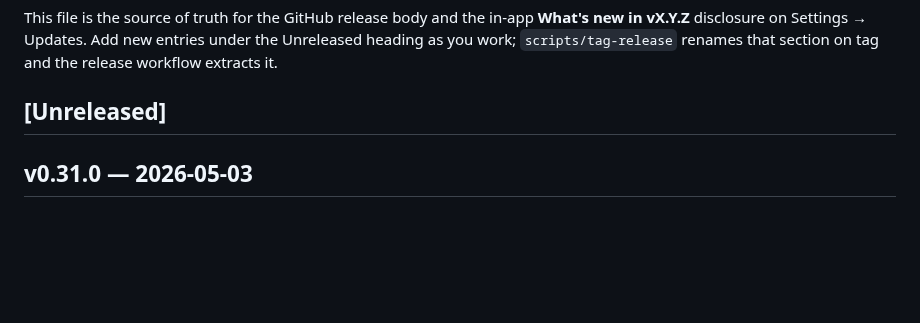
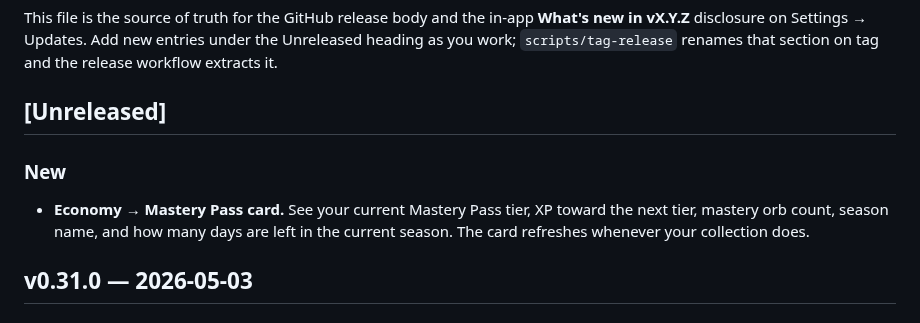
Before and after one commit to ShawnMcCool/scry-2, a Markdown page: CHANGELOG.md, the part around the change. Rendered like a GitHub page; blank space fills up the shorter version.

Commit message:
docs: changelog for v0.32.0

```diff
--- a/CHANGELOG.md
+++ b/CHANGELOG.md
@@ -10,6 +10,10 @@ new entries under the Unreleased heading as you work; `scripts/tag-release`
 renames that section on tag and the release workflow extracts it.
 
 ## [Unreleased]
+
+### New
+
+- **Economy → Mastery Pass card.** See your current Mastery Pass tier, XP toward the next tier, mastery orb count, season name, and how many days are left in the current season. The card refreshes whenever your collection does.
 
 ## v0.31.0 — 2026-05-03
 
```
